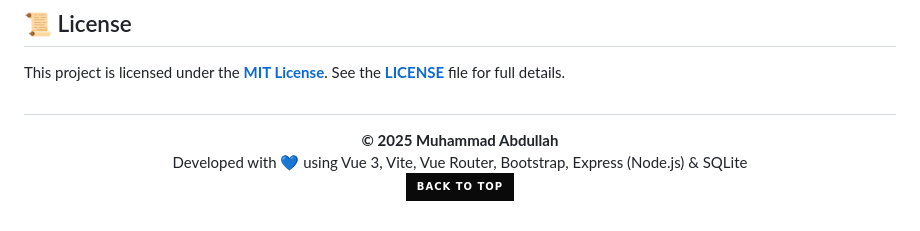
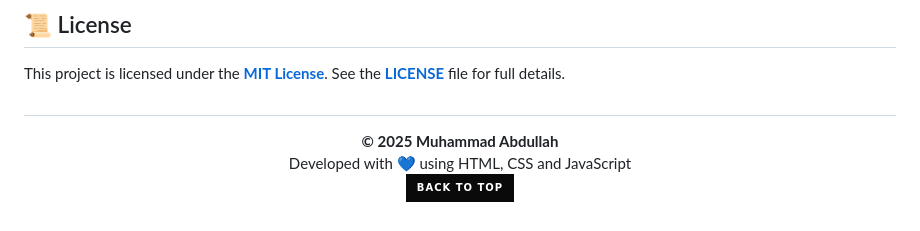
Before and after one commit to MA1002643/fullstack-singer-platform, a Markdown page: README.md, the part around the change printed below. Rendered like a GitHub page; badges without logos.

```diff
--- a/README.md
+++ b/README.md
@@ -331,7 +327,7 @@ This project is licensed under the **[MIT License](https://github.com/MA1002643/
 
 <p align="center">
   <strong>© 2025 Muhammad Abdullah</strong><br>
-  Developed with 💙 using Vue 3, Vite, Vue Router, Bootstrap, Express (Node.js) & SQLite<br>
+  Developed with 💙 using HTML, CSS and JavaScript<br>
   <a href="#top"><img alt="Back to Top" src="https://img.shields.io/badge/Back_to_Top-0A0A0A?style=for-the-badge">
 </a>
 </p>
```
Also changed, not shown: other parts of README.md (+2 -6 lines).
